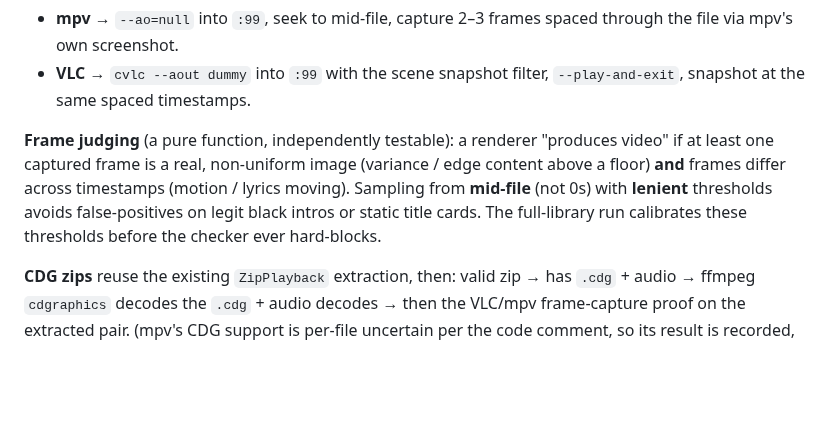
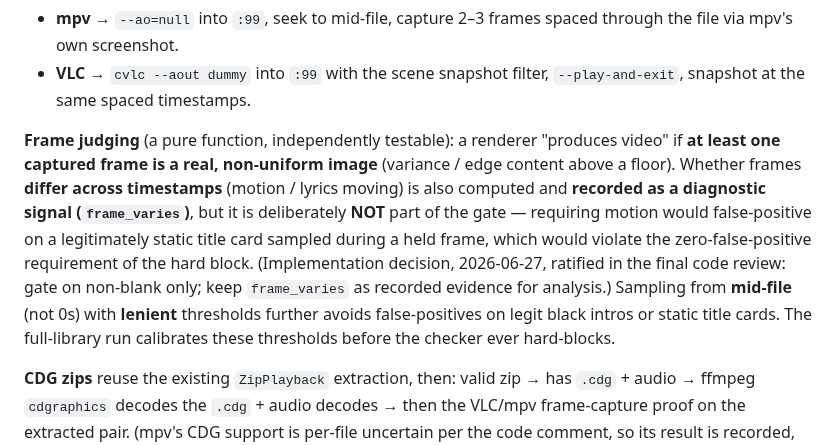
Before and after one commit to nomadkaraoke/kjbox, a Markdown page: docs/archive/2026-06-27-playability-checker-design.md, the part around the change. GitHub-like rendering; blank space fills up the shorter version.

Commit message:
docs: ratify verdict gates on non-blank only (frame_varies is diagnostic, not a gate)
Co-Authored-By: Claude Opus 4.8 (1M context) <noreply@anthropic.com>
Claude-Session: https://claude.ai/code/session_0154V3NeG5RMczZZpgPJhCTx

```diff
--- a/docs/archive/2026-06-27-playability-checker-design.md
+++ b/docs/archive/2026-06-27-playability-checker-design.md
@@ -138,11 +138,16 @@ the live `:0`. Audio is forced to a null sink (`mpv --ao=null`, `cvlc --aout dum
   `--play-and-exit`, snapshot at the same spaced timestamps.
 
 **Frame judging** (a pure function, independently testable): a renderer "produces video"
-if at least one captured frame is a real, non-uniform image (variance / edge content above
-a floor) **and** frames differ across timestamps (motion / lyrics moving). Sampling from
-**mid-file** (not 0s) with **lenient** thresholds avoids false-positives on legit black
-intros or static title cards. The full-library run calibrates these thresholds before the
-checker ever hard-blocks.
+if **at least one captured frame is a real, non-uniform image** (variance / edge content
+above a floor). Whether frames **differ across timestamps** (motion / lyrics moving) is
+also computed and **recorded as a diagnostic signal (`frame_varies`)**, but it is
+deliberately **NOT** part of the gate — requiring motion would false-positive on a
+legitimately static title card sampled during a held frame, which would violate the
+zero-false-positive requirement of the hard block. (Implementation decision, 2026-06-27,
+ratified in the final code review: gate on non-blank only; keep `frame_varies` as recorded
+evidence for analysis.) Sampling from **mid-file** (not 0s) with **lenient** thresholds
+further avoids false-positives on legit black intros or static title cards. The full-library
+run calibrates these thresholds before the checker ever hard-blocks.
 
 **CDG zips** reuse the existing `ZipPlayback` extraction, then: valid zip → has `.cdg` +
 audio → ffmpeg `cdgraphics` decodes the `.cdg` + audio decodes → then the VLC/mpv
```
